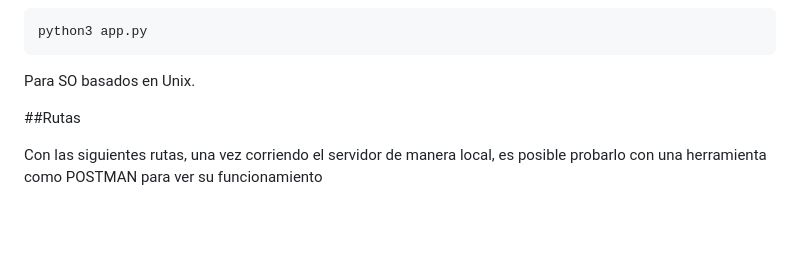
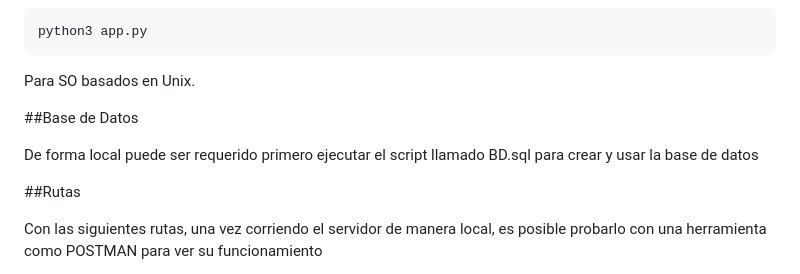
Before and after one commit to IsaacAE/API-STARTUPS, a Markdown page: README.md, the part around the change. GitHub-like rendering; blank space fills up the shorter version.

Commit message:
Actualizacion del README

````diff
--- a/README.md
+++ b/README.md
@@ -37,6 +37,10 @@ python3 app.py
 ```
 
 Para SO basados en Unix.
+
+##Base de Datos
+
+De forma local puede ser requerido primero ejecutar el script llamado BD.sql para crear y usar la base de datos
 
 ##Rutas
 
````
